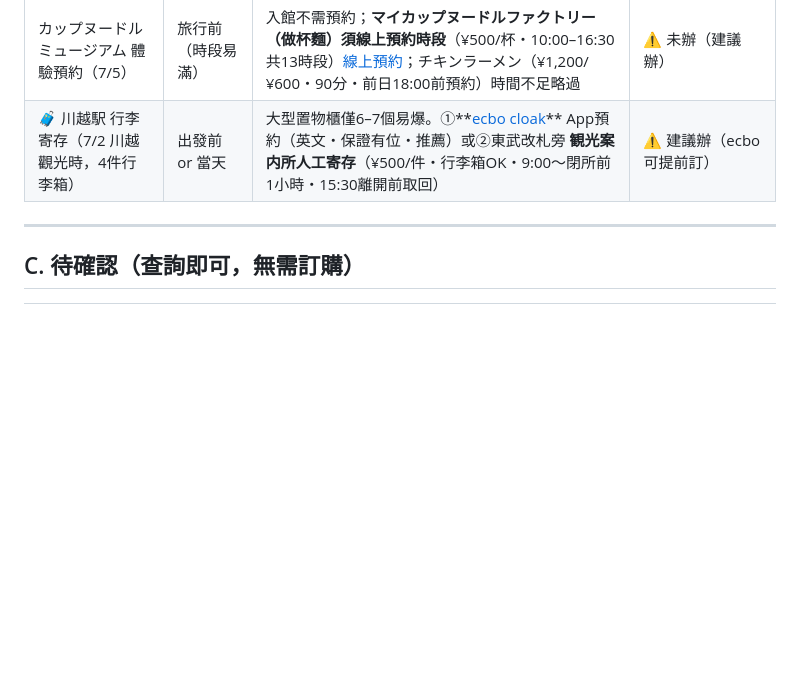
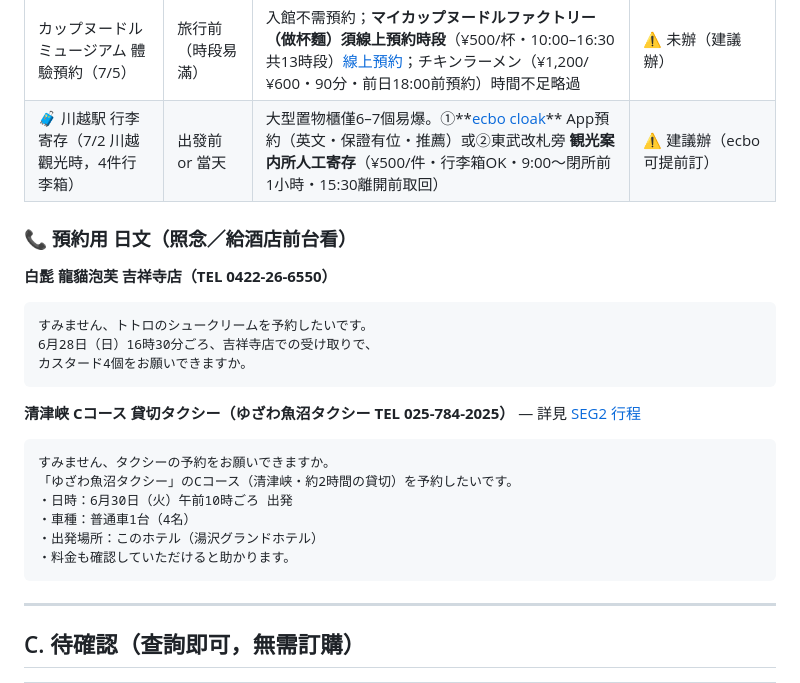
Before and after one commit to mikelau13/2026-japan, a Markdown page: travel/2026-06-jap/01_待辦決策.md, the part around the change. Rendered like a GitHub page; blank space fills up the shorter version.

Commit message:
待辦決策: add clean 日文預約用語 block (Shirohige + Kiyotsu taxi)
Pull the phone-reservation Japanese phrases out of cramped table cells
into a readable 📞 code-block section after Section B.

Co-Authored-By: Claude Opus 4.8 <noreply@anthropic.com>

````diff
--- a/travel/2026-06-jap/01_待辦決策.md
+++ b/travel/2026-06-jap/01_待辦決策.md
@@ -44,6 +44,25 @@
 | カップヌードルミュージアム 體驗預約（7/5） | 旅行前（時段易滿）| 入館不需預約；**マイカップヌードルファクトリー（做杯麵）須線上預約時段**（¥500/杯・10:00–16:30共13時段）[線上預約](https://www.e-tix.jp/cupnoodles-museum.jp/)；チキンラーメン（¥1,200/¥600・90分・前日18:00前預約）時間不足略過 | ⚠️ 未辦（建議辦） |
 | 🧳 川越駅 行李寄存（7/2 川越觀光時，4件行李箱） | 出發前 or 當天 | 大型置物櫃僅6–7個易爆。①**[ecbo cloak](https://cloak.ecbo.io/ja/jpn/city/saitama/92)** App預約（英文・保證有位・推薦）或②東武改札旁 **観光案内所人工寄存**（¥500/件・行李箱OK・9:00～閉所前1小時・15:30離開前取回）| ⚠️ 建議辦（ecbo 可提前訂） |
 
+### 📞 預約用 日文（照念／給酒店前台看）
+
+**白髭 龍貓泡芙 吉祥寺店（TEL 0422-26-6550）**
+```
+すみません、トトロのシュークリームを予約したいです。
+6月28日（日）16時30分ごろ、吉祥寺店での受け取りで、
+カスタード4個をお願いできますか。
+```
+
+**清津峡 Cコース 貸切タクシー（ゆざわ魚沼タクシー TEL 025-784-2025）** — 詳見 [SEG2 行程](itinerary/SEG2_越後湯沢.md)
+```
+すみません、タクシーの予約をお願いできますか。
+「ゆざわ魚沼タクシー」のCコース（清津峡・約2時間の貸切）を予約したいです。
+・日時：6月30日（火）午前10時ごろ 出発
+・車種：普通車1台（4名）
+・出発場所：このホテル（湯沢グランドホテル）
+・料金も確認していただけると助かります。
+```
+
 ---
 
 ## C. 待確認（查詢即可，無需訂購）
````
